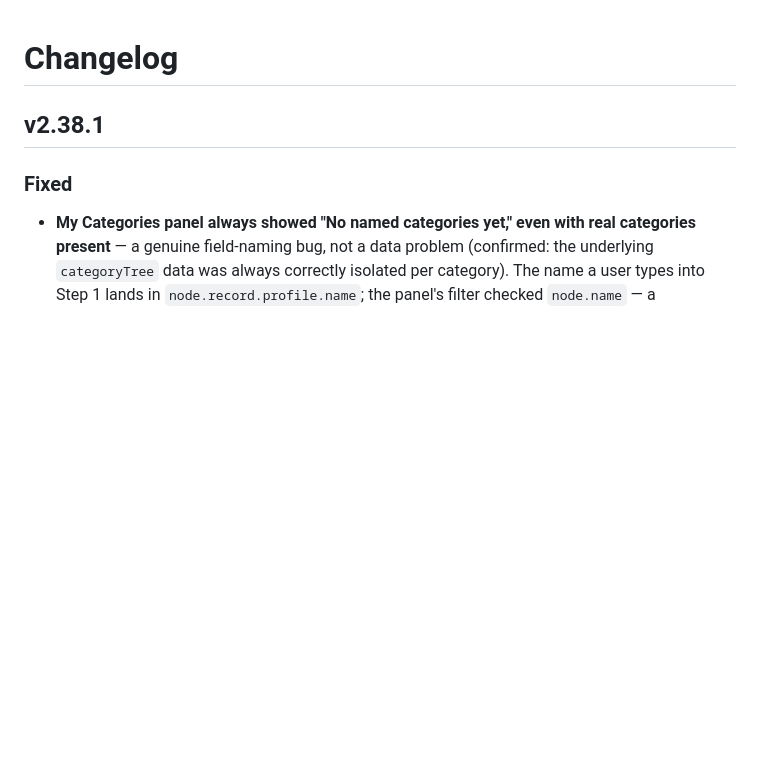
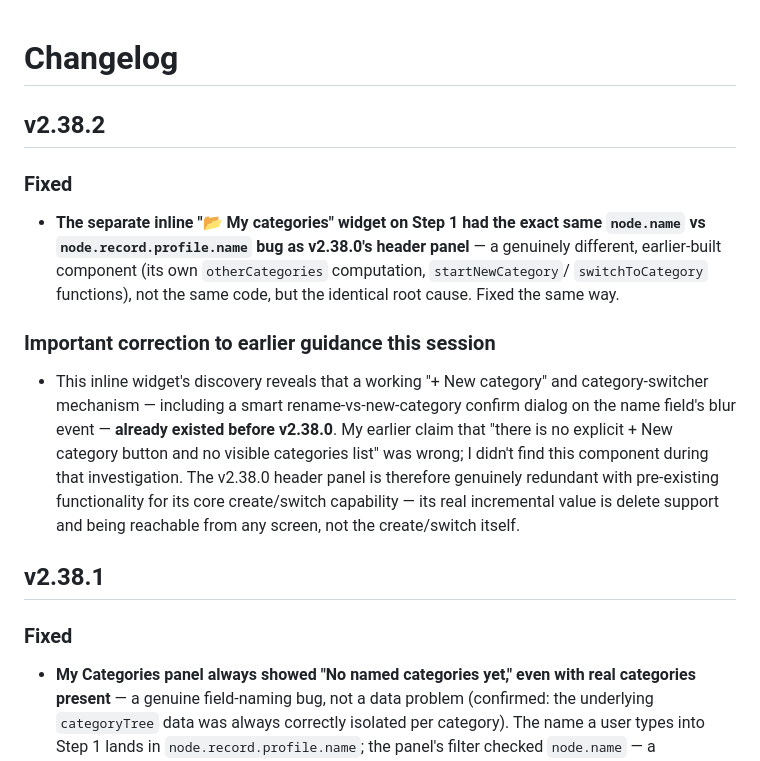
Before and after one commit to rags1816/CategoryAI, a Markdown page: CHANGELOG.md, the part around the change. Rendered like a GitHub page; blank space fills up the shorter version.

Commit message:
Update CHANGELOG.md
1b4f65546618905646b2319b1ed807974ab8fff1e55d9a46db704405eed0d25f

```diff
--- a/CHANGELOG.md
+++ b/CHANGELOG.md
@@ -1,4 +1,25 @@
 # Changelog
+
+## v2.38.2
+### Fixed
+- **The separate inline "📂 My categories" widget on Step 1 had the
+  exact same `node.name` vs `node.record.profile.name` bug as v2.38.0's
+  header panel** — a genuinely different, earlier-built component (its
+  own `otherCategories` computation, `startNewCategory`/
+  `switchToCategory` functions), not the same code, but the identical
+  root cause. Fixed the same way.
+
+### Important correction to earlier guidance this session
+- This inline widget's discovery reveals that a working "+ New
+  category" and category-switcher mechanism — including a smart
+  rename-vs-new-category confirm dialog on the name field's blur event
+  — **already existed before v2.38.0**. My earlier claim that "there is
+  no explicit + New category button and no visible categories list"
+  was wrong; I didn't find this component during that investigation.
+  The v2.38.0 header panel is therefore genuinely redundant with
+  pre-existing functionality for its core create/switch capability —
+  its real incremental value is delete support and being reachable from
+  any screen, not the create/switch itself.
 
 ## v2.38.1
 ### Fixed
```
